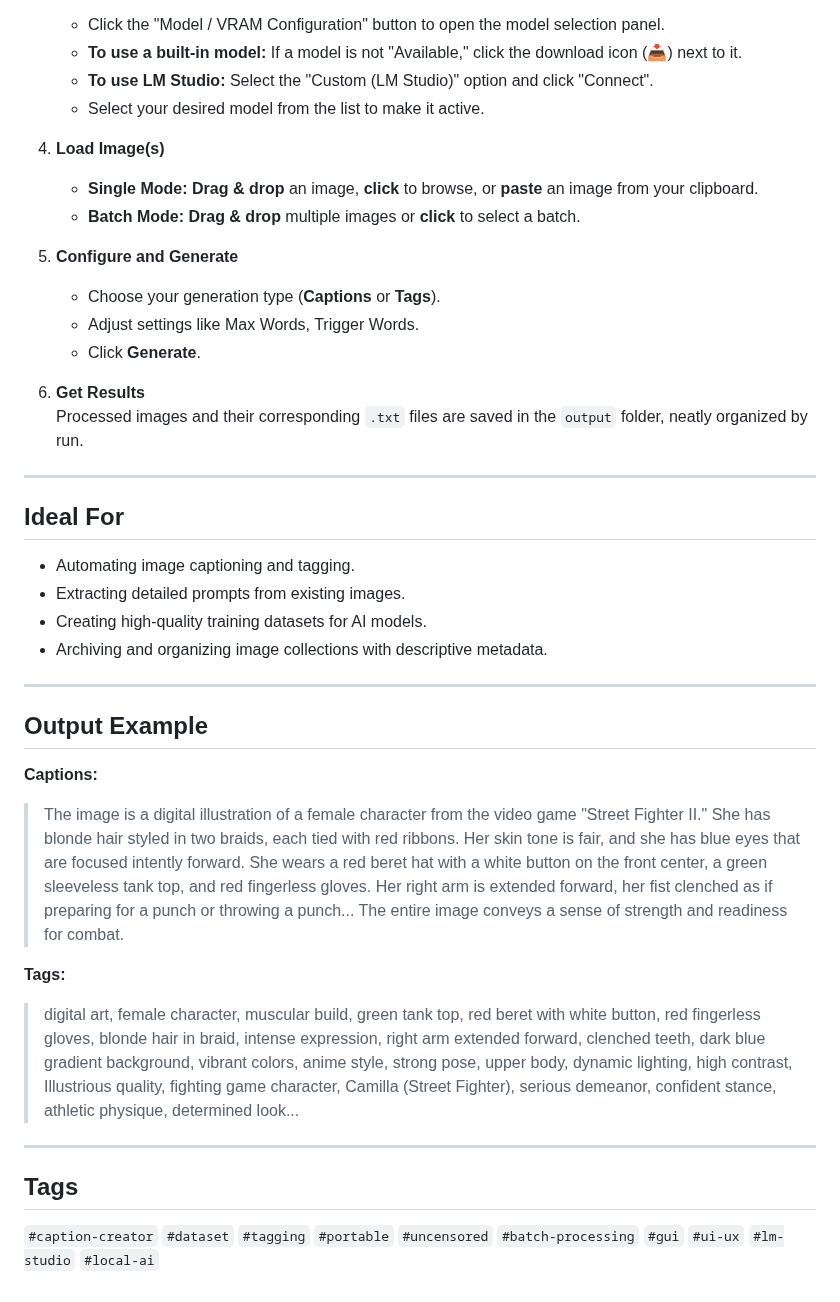
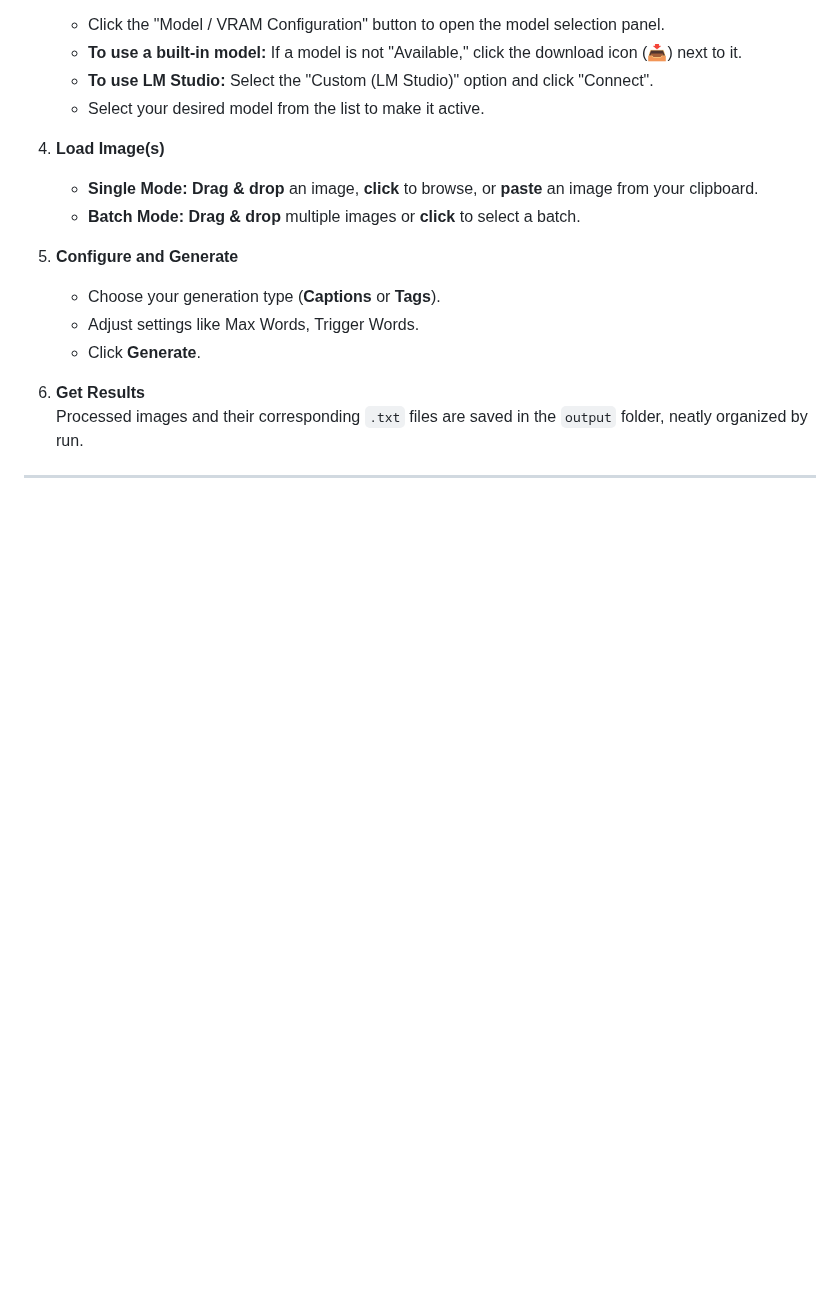
Before and after one commit to Merserk/Caption-Creator, a Markdown page: README.md, the part around the change. Drawn GitHub-style; blank space fills up the shorter version.

```diff
--- a/README.md
+++ b/README.md
@@ -75,29 +75,3 @@ Support the developer on Patreon: **[patreon.com/MM744](https://www.patreon.com/
     Processed images and their corresponding `.txt` files are saved in the `output` folder, neatly organized by run.
 
 ---
-
-## Ideal For
-
--   Automating image captioning and tagging.
--   Extracting detailed prompts from existing images.
--   Creating high-quality training datasets for AI models.
--   Archiving and organizing image collections with descriptive metadata.
-
----
-
-
-## Output Example
-
-**Captions:**
-
-> The image is a digital illustration of a female character from the video game "Street Fighter II." She has blonde hair styled in two braids, each tied with red ribbons. Her skin tone is fair, and she has blue eyes that are focused intently forward. She wears a red beret hat with a white button on the front center, a green sleeveless tank top, and red fingerless gloves. Her right arm is extended forward, her fist clenched as if preparing for a punch or throwing a punch... The entire image conveys a sense of strength and readiness for combat.
-
-**Tags:**
-
-> digital art, female character, muscular build, green tank top, red beret with white button, red fingerless gloves, blonde hair in braid, intense expression, right arm extended forward, clenched teeth, dark blue gradient background, vibrant colors, anime style, strong pose, upper body, dynamic lighting, high contrast, Illustrious quality, fighting game character, Camilla (Street Fighter), serious demeanor, confident stance, athletic physique, determined look...
-
----
-
-## Tags
-
-`#caption-creator` `#dataset` `#tagging` `#portable` `#uncensored` `#batch-processing` `#gui` `#ui-ux` `#lm-studio` `#local-ai`
```
